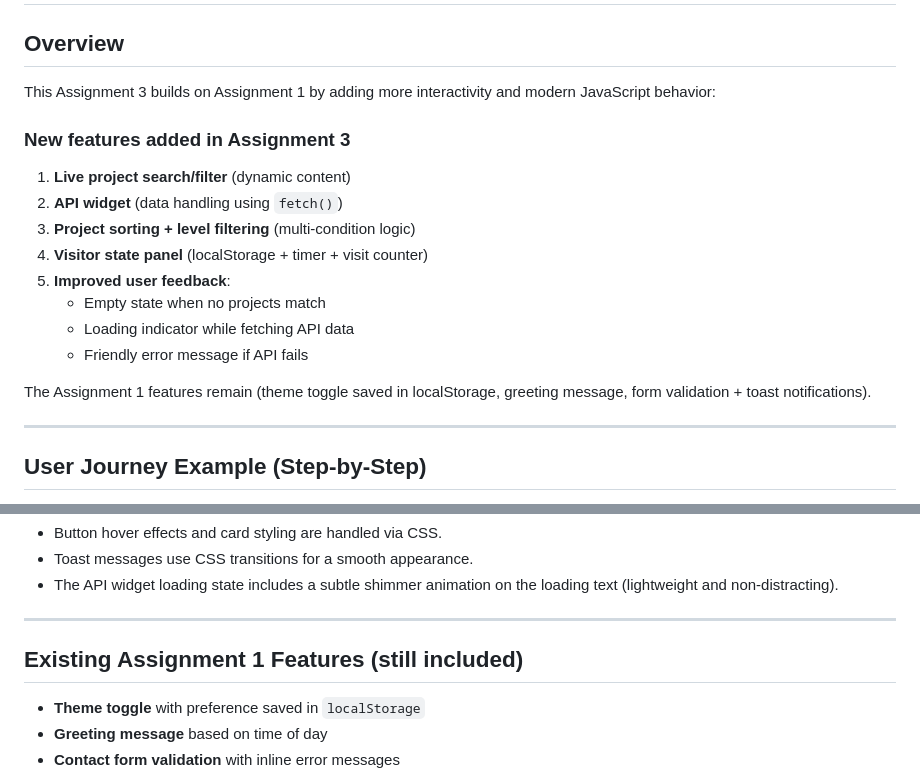
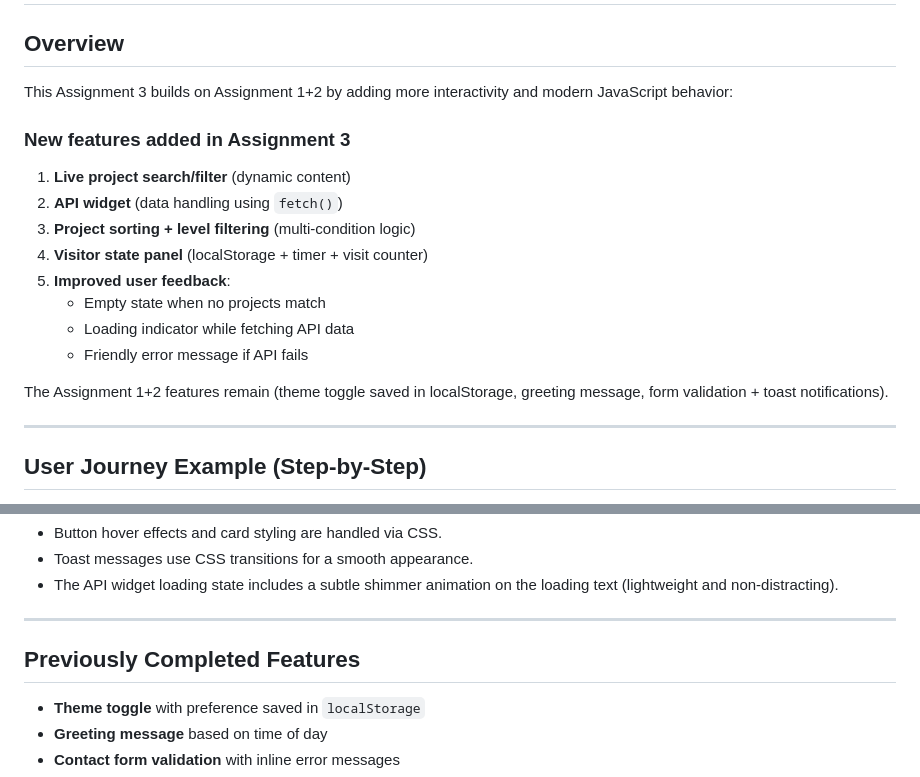
Before and after one commit to Muhannad-Melaifi/202253960-MuhannadAlMelaifi-assignment3, a Markdown page: docs/technical-documentation.md, 2 parts joined by grey strips. GitHub-like rendering.

```diff
--- a/docs/technical-documentation.md
+++ b/docs/technical-documentation.md
@@ -2,7 +2,7 @@
 
 ## Overview
 
-This Assignment 3 builds on Assignment 1 by adding more interactivity and modern JavaScript behavior:
+This Assignment 3 builds on Assignment 1+2 by adding more interactivity and modern JavaScript behavior:
 
 ### New features added in Assignment 3
 
@@ -15,7 +15,7 @@ This Assignment 3 builds on Assignment 1 by adding more interactivity and modern
    - Loading indicator while fetching API data
    - Friendly error message if API fails
 
-The Assignment 1 features remain (theme toggle saved in localStorage, greeting message, form validation + toast notifications).
+The Assignment 1+2 features remain (theme toggle saved in localStorage, greeting message, form validation + toast notifications).
 
 ---
 
@@ -169,7 +169,7 @@ Recommended final check before submission:
 
 ---
 
-## Existing Assignment 1 Features (still included)
+## Previously Completed Features
 
 - **Theme toggle** with preference saved in `localStorage`
 - **Greeting message** based on time of day
```
Also changed, not shown: docs/ai-usage-report.md (+0 -2 lines).
